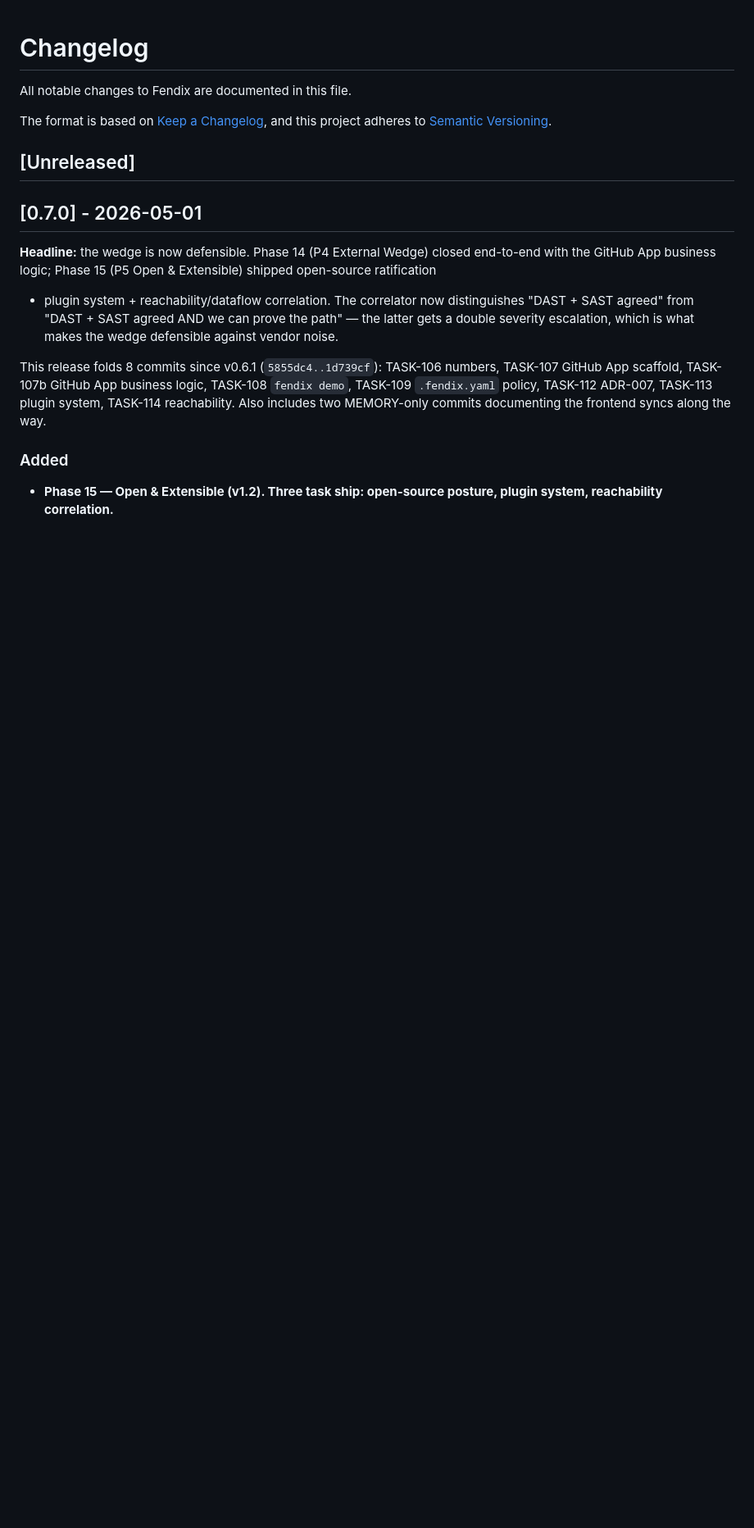
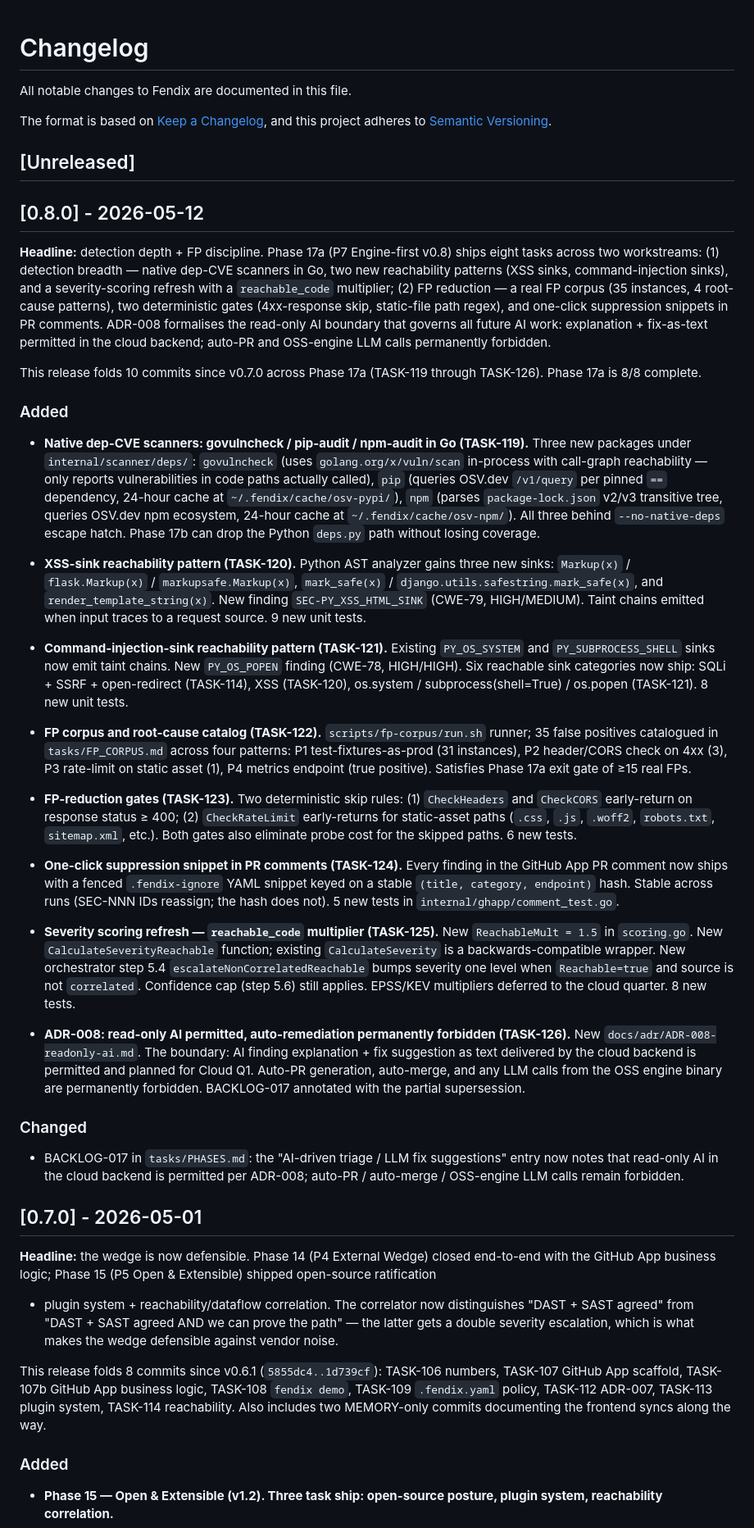
Before and after one commit to Abdel-RahmanSaied/Fendix, a Markdown page: CHANGELOG.md, the part around the change. Shown at 82% size. GitHub-like rendering; blank space fills up the shorter version.

Commit message:
chore: v0.8.0 — Phase 17a complete (TASK-119..126)
Roll [Unreleased] to [0.8.0] - 2026-05-12.

Phase 17a headline: detection depth + FP discipline.
Eight tasks shipped: native dep-CVE scanners (govulncheck/pip/npm),
XSS + cmdi reachability patterns, FP corpus (35 instances), two
FP-reduction gates (4xx-skip + static-file regex), one-click
suppression snippets in PR comments, severity reachable_code
multiplier, and ADR-008 formalising the read-only AI boundary.

Co-Authored-By: Claude Sonnet 4.6 <noreply@anthropic.com>

```diff
--- a/CHANGELOG.md
+++ b/CHANGELOG.md
@@ -6,6 +6,90 @@ The format is based on [Keep a Changelog](https://keepachangelog.com/en/1.1.0/),
 and this project adheres to [Semantic Versioning](https://semver.org/spec/v2.0.0.html).
 
 ## [Unreleased]
+
+## [0.8.0] - 2026-05-12
+
+**Headline:** detection depth + FP discipline. Phase 17a (P7 Engine-first
+v0.8) ships eight tasks across two workstreams: (1) detection breadth —
+native dep-CVE scanners in Go, two new reachability patterns (XSS sinks,
+command-injection sinks), and a severity-scoring refresh with a
+`reachable_code` multiplier; (2) FP reduction — a real FP corpus (35
+instances, 4 root-cause patterns), two deterministic gates (4xx-response
+skip, static-file path regex), and one-click suppression snippets in PR
+comments. ADR-008 formalises the read-only AI boundary that governs all
+future AI work: explanation + fix-as-text permitted in the cloud backend;
+auto-PR and OSS-engine LLM calls permanently forbidden.
+
+This release folds 10 commits since v0.7.0 across Phase 17a (TASK-119
+through TASK-126). Phase 17a is 8/8 complete.
+
+### Added
+
+- **Native dep-CVE scanners: govulncheck / pip-audit / npm-audit in Go
+  (TASK-119).** Three new packages under `internal/scanner/deps/`:
+  `govulncheck` (uses `golang.org/x/vuln/scan` in-process with call-graph
+  reachability — only reports vulnerabilities in code paths actually
+  called), `pip` (queries OSV.dev `/v1/query` per pinned `==` dependency,
+  24-hour cache at `~/.fendix/cache/osv-pypi/`), `npm` (parses
+  `package-lock.json` v2/v3 transitive tree, queries OSV.dev npm ecosystem,
+  24-hour cache at `~/.fendix/cache/osv-npm/`). All three behind
+  `--no-native-deps` escape hatch. Phase 17b can drop the Python `deps.py`
+  path without losing coverage.
+
+- **XSS-sink reachability pattern (TASK-120).** Python AST analyzer gains
+  three new sinks: `Markup(x)` / `flask.Markup(x)` / `markupsafe.Markup(x)`,
+  `mark_safe(x)` / `django.utils.safestring.mark_safe(x)`, and
+  `render_template_string(x)`. New finding `SEC-PY_XSS_HTML_SINK` (CWE-79,
+  HIGH/MEDIUM). Taint chains emitted when input traces to a request source.
+  9 new unit tests.
+
+- **Command-injection-sink reachability pattern (TASK-121).** Existing
+  `PY_OS_SYSTEM` and `PY_SUBPROCESS_SHELL` sinks now emit taint chains.
+  New `PY_OS_POPEN` finding (CWE-78, HIGH/HIGH). Six reachable sink
+  categories now ship: SQLi + SSRF + open-redirect (TASK-114), XSS
+  (TASK-120), os.system / subprocess(shell=True) / os.popen (TASK-121).
+  8 new unit tests.
+
+- **FP corpus and root-cause catalog (TASK-122).** `scripts/fp-corpus/run.sh`
+  runner; 35 false positives catalogued in `tasks/FP_CORPUS.md` across
+  four patterns: P1 test-fixtures-as-prod (31 instances), P2 header/CORS
+  check on 4xx (3), P3 rate-limit on static asset (1), P4 metrics endpoint
+  (true positive). Satisfies Phase 17a exit gate of ≥15 real FPs.
+
+- **FP-reduction gates (TASK-123).** Two deterministic skip rules: (1)
+  `CheckHeaders` and `CheckCORS` early-return on response status ≥ 400; (2)
+  `CheckRateLimit` early-returns for static-asset paths (`.css`, `.js`,
+  `.woff2`, `robots.txt`, `sitemap.xml`, etc.). Both gates also eliminate
+  probe cost for the skipped paths. 6 new tests.
+
+- **One-click suppression snippet in PR comments (TASK-124).** Every
+  finding in the GitHub App PR comment now ships with a fenced `.fendix-ignore`
+  YAML snippet keyed on a stable `(title, category, endpoint)` hash.
+  Stable across runs (SEC-NNN IDs reassign; the hash does not). 5 new
+  tests in `internal/ghapp/comment_test.go`.
+
+- **Severity scoring refresh — `reachable_code` multiplier (TASK-125).**
+  New `ReachableMult = 1.5` in `scoring.go`. New
+  `CalculateSeverityReachable` function; existing `CalculateSeverity` is a
+  backwards-compatible wrapper. New orchestrator step 5.4
+  `escalateNonCorrelatedReachable` bumps severity one level when
+  `Reachable=true` and source is not `correlated`. Confidence cap (step 5.6)
+  still applies. EPSS/KEV multipliers deferred to the cloud quarter. 8 new
+  tests.
+
+- **ADR-008: read-only AI permitted, auto-remediation permanently forbidden
+  (TASK-126).** New `docs/adr/ADR-008-readonly-ai.md`. The boundary: AI
+  finding explanation + fix suggestion as text delivered by the cloud backend
+  is permitted and planned for Cloud Q1. Auto-PR generation, auto-merge, and
+  any LLM calls from the OSS engine binary are permanently forbidden.
+  BACKLOG-017 annotated with the partial supersession.
+
+### Changed
+
+- BACKLOG-017 in `tasks/PHASES.md`: the "AI-driven triage / LLM fix
+  suggestions" entry now notes that read-only AI in the cloud backend is
+  permitted per ADR-008; auto-PR / auto-merge / OSS-engine LLM calls remain
+  forbidden.
 
 ## [0.7.0] - 2026-05-01
 
```
